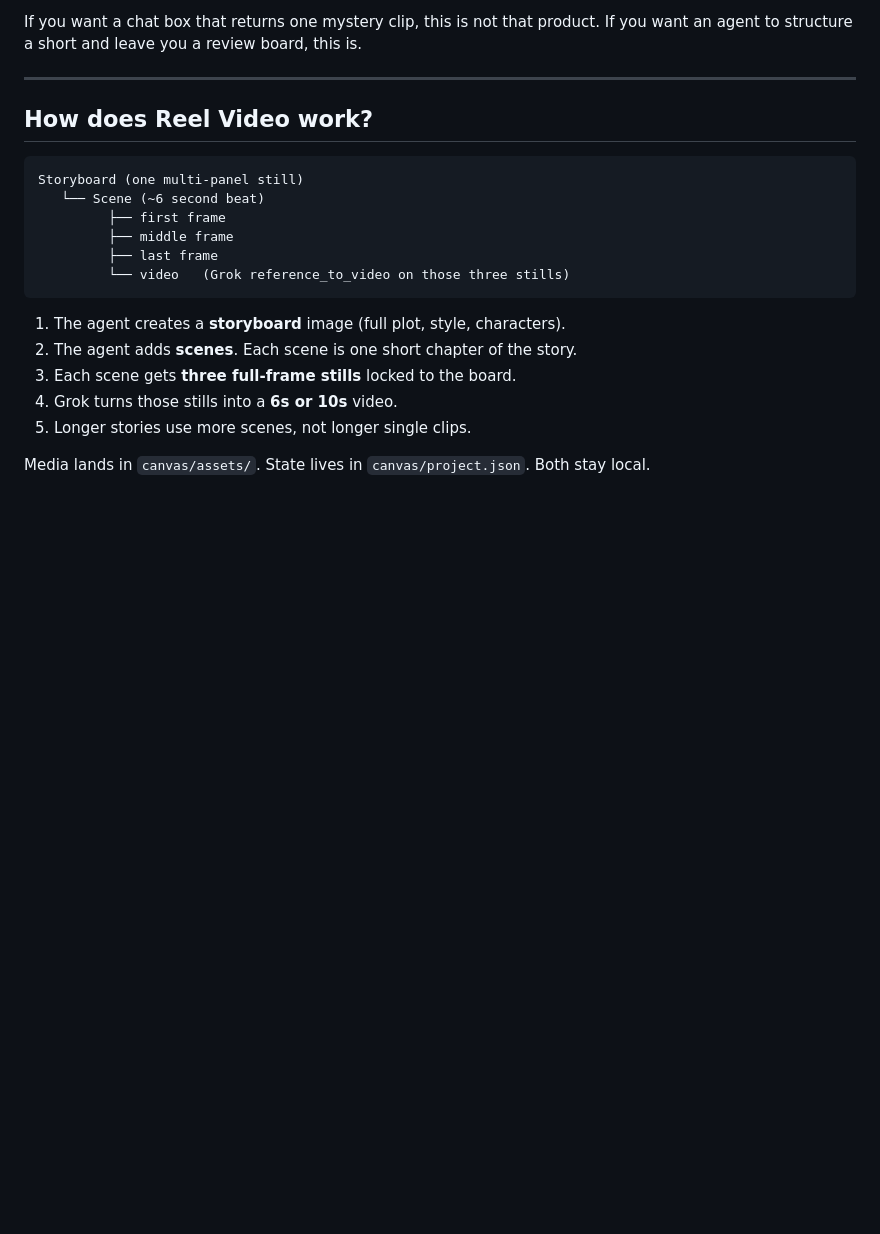
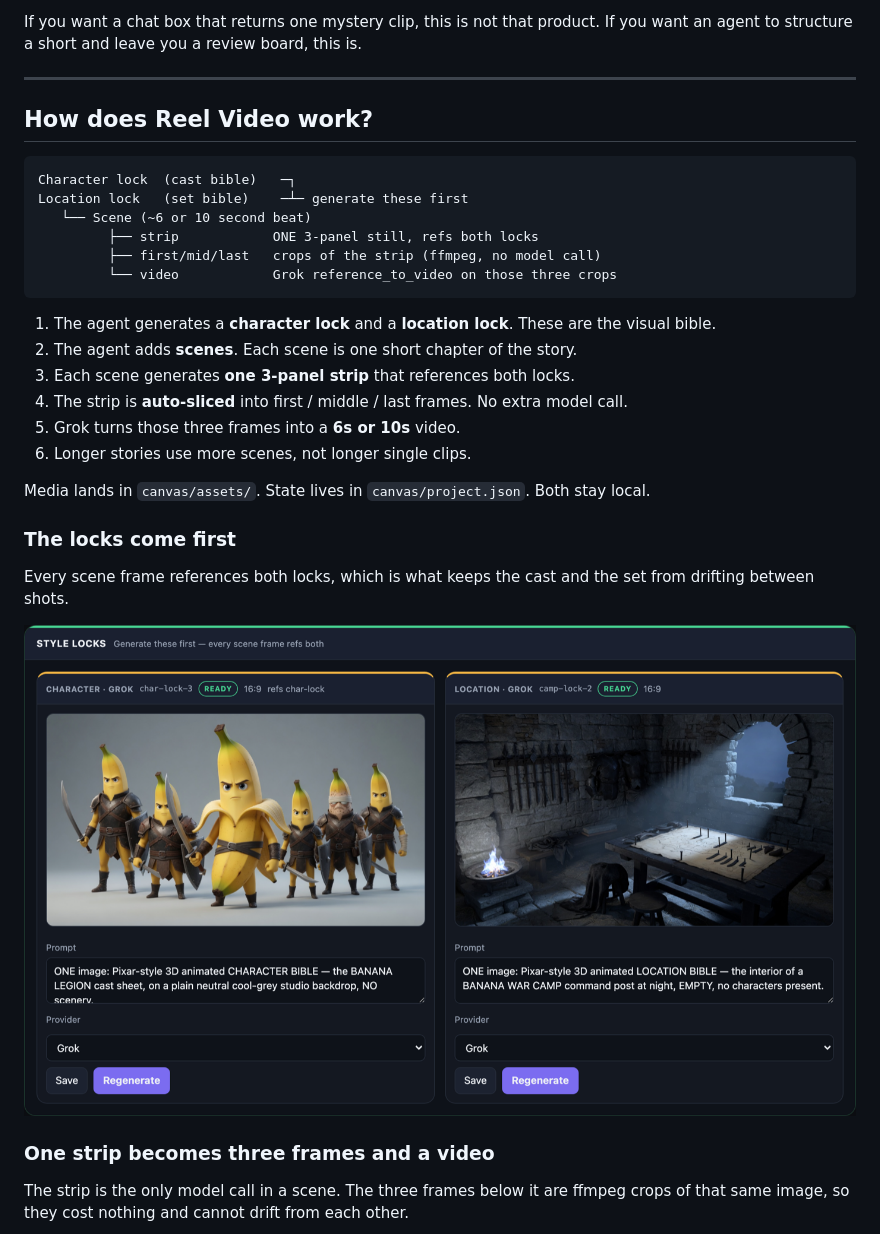
Before and after one commit to WannaBeSolopreneur/reel-video, a Markdown page: README.md, the part around one of its changes. GitHub-like rendering; pictures changed too: docs/images/style-locks.png (added); blank space fills up the shorter version.

Commit message:
docs: add UI screenshots and correct the scene flow diagram
Adds four screenshots captured from a live canvas session and wires them
into the sections that were previously wall-of-text:

- style-locks.png   character + location bibles
- scene-card.png    strip -> auto-cropped frames -> video
- export.png        stitching scene videos into one short
- ui-full.png       the review board

Also corrects "How does Reel Video work?", which still described a
storyboard plus three separately generated stills. The actual pipeline is
character/location locks -> one 3-panel strip -> ffmpeg crops -> video.
The diagram now matches the screenshots beside it.

Co-Authored-By: Claude Opus 5 <noreply@anthropic.com>

````diff
--- a/README.md
+++ b/README.md
@@ -83,18 +83,34 @@ If you want a chat box that returns one mystery clip, this is not that product.
 ## How does Reel Video work?
 
 ```text
-Storyboard (one multi-panel still)
-   └── Scene (~6 second beat)
-         ├── first frame
-         ├── middle frame
-         ├── last frame
-         └── video   (Grok reference_to_video on those three stills)
+Character lock  (cast bible)   ─┐
+Location lock   (set bible)    ─┴─ generate these first
+   └── Scene (~6 or 10 second beat)
+         ├── strip            ONE 3-panel still, refs both locks
+         ├── first/mid/last   crops of the strip (ffmpeg, no model call)
+         └── video            Grok reference_to_video on those three crops
 ```
 
-1. The agent creates a **storyboard** image (full plot, style, characters).
+1. The agent generates a **character lock** and a **location lock**. These are the visual bible.
 2. The agent adds **scenes**. Each scene is one short chapter of the story.
-3. Each scene gets **three full-frame stills** locked to the board.
-4. Grok turns those stills into a **6s or 10s** video.
-5. Longer stories use more scenes, not longer single clips.
+3. Each scene generates **one 3-panel strip** that references both locks.
+4. The strip is **auto-sliced** into first / middle / last frames. No extra model call.
+5. Grok turns those three frames into a **6s or 10s** video.
+6. Longer stories use more scenes, not longer single clips.
 
 Media lands in `canvas/assets/`. State lives in `canvas/project.json`. Both stay local.
+
+### The locks come first
+
+Every scene frame references both locks, which is what keeps the cast and the set
+from drifting between shots.
+
+<p align="center">
+  <img src="docs/images/style-locks.png" alt="Style locks panel: a character bible of banana soldiers and a location bible of an empty war camp" width="900" />
+</p>
+
+### One strip becomes three frames and a video
+
+The strip is the only model call in a scene. The three frames below it are ffmpeg
+crops of that same image, so they cost nothing and cannot drift from each other.
+
````
Also changed, not shown: other parts of README.md (+20 -1 lines), docs/images/export.png (added), docs/images/scene-card.png (added), docs/images/ui-full.png (added).
